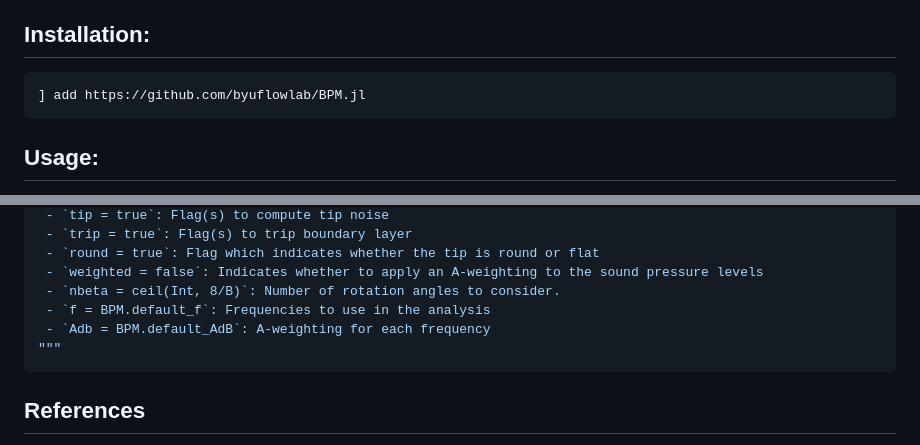
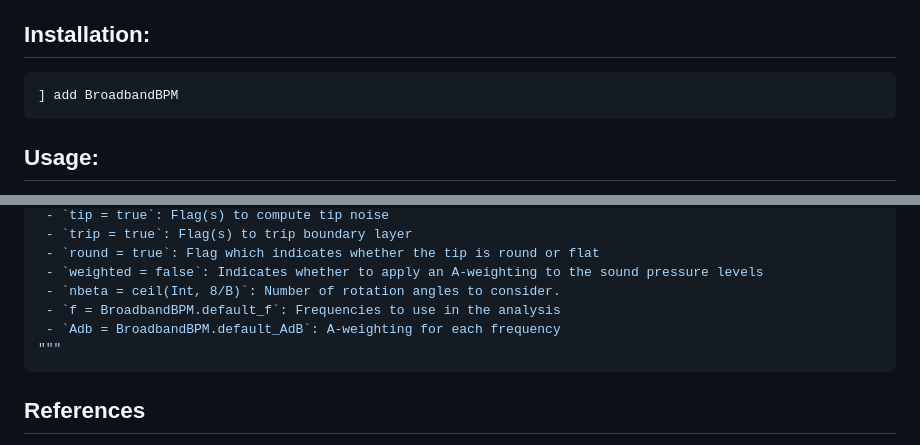
Before and after one commit to byuflowlab/BPM.jl, a Markdown page: README.md, 2 parts joined by grey strips. Rendered like a GitHub page.

````diff
--- a/README.md
+++ b/README.md
@@ -27,7 +27,7 @@ Note that his code does not currently model turbulent inflow noise.
 ## Installation:
 
 ```julia
-] add https://github.com/byuflowlab/BPM.jl
+] add BroadbandBPM
 ```
 
 ## Usage:
@@ -67,8 +67,8 @@ frequency.
  - `round = true`: Flag which indicates whether the tip is round or flat
  - `weighted = false`: Indicates whether to apply an A-weighting to the sound pressure levels
  - `nbeta = ceil(Int, 8/B)`: Number of rotation angles to consider.
- - `f = BPM.default_f`: Frequencies to use in the analysis
- - `Adb = BPM.default_AdB`: A-weighting for each frequency
+ - `f = BroadbandBPM.default_f`: Frequencies to use in the analysis
+ - `Adb = BroadbandBPM.default_AdB`: A-weighting for each frequency
 """
 ```
 
````
Also changed, not shown: other parts of README.md (+2 -2 lines).
